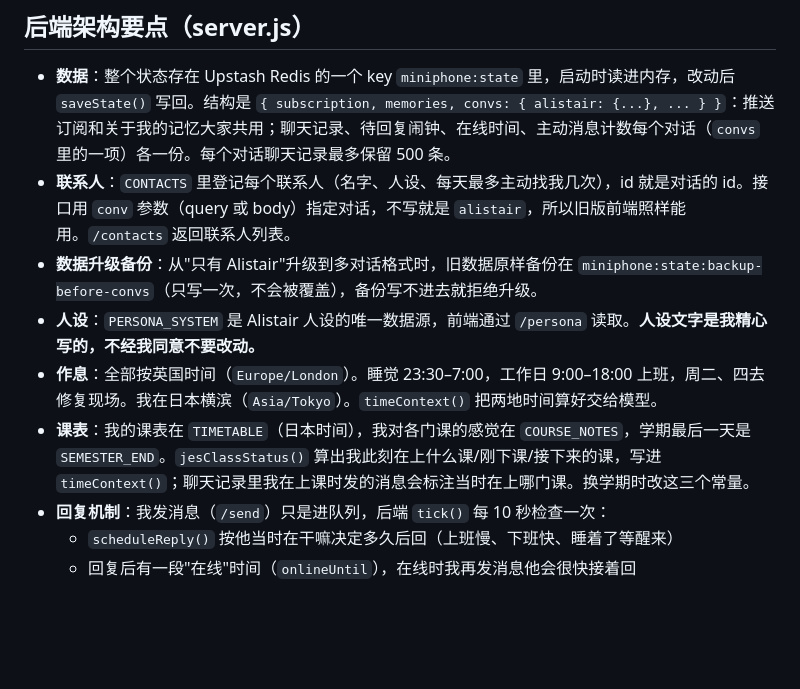
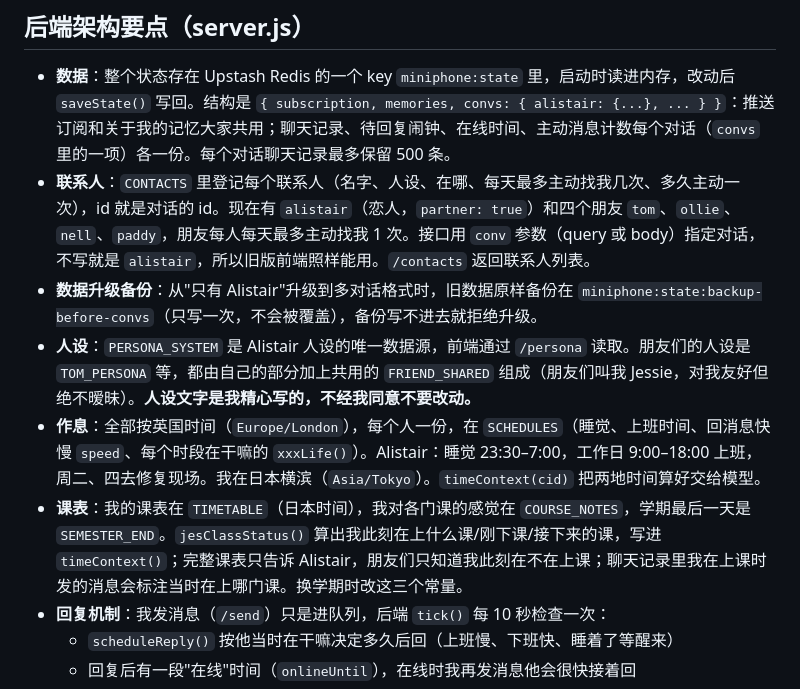
Before and after one commit to hepingyan65-sys/MiniPhoneFront, a Markdown page: CLAUDE.md, the part around the change. GitHub-like rendering; blank space fills up the shorter version.

Commit message:
CLAUDE.md：更新朋友们的人设和作息说明
Co-Authored-By: Claude Opus 5.5 <noreply@anthropic.com>

```diff
--- a/CLAUDE.md
+++ b/CLAUDE.md
@@ -41,11 +41,11 @@
 ## 后端架构要点（server.js）
 
 - **数据**：整个状态存在 Upstash Redis 的一个 key `miniphone:state` 里，启动时读进内存，改动后 `saveState()` 写回。结构是 `{ subscription, memories, convs: { alistair: {...}, ... } }`：推送订阅和关于我的记忆大家共用；聊天记录、待回复闹钟、在线时间、主动消息计数每个对话（`convs` 里的一项）各一份。每个对话聊天记录最多保留 500 条。
-- **联系人**：`CONTACTS` 里登记每个联系人（名字、人设、每天最多主动找我几次），id 就是对话的 id。接口用 `conv` 参数（query 或 body）指定对话，不写就是 `alistair`，所以旧版前端照样能用。`/contacts` 返回联系人列表。
+- **联系人**：`CONTACTS` 里登记每个联系人（名字、人设、在哪、每天最多主动找我几次、多久主动一次），id 就是对话的 id。现在有 `alistair`（恋人，`partner: true`）和四个朋友 `tom`、`ollie`、`nell`、`paddy`，朋友每人每天最多主动找我 1 次。接口用 `conv` 参数（query 或 body）指定对话，不写就是 `alistair`，所以旧版前端照样能用。`/contacts` 返回联系人列表。
 - **数据升级备份**：从"只有 Alistair"升级到多对话格式时，旧数据原样备份在 `miniphone:state:backup-before-convs`（只写一次，不会被覆盖），备份写不进去就拒绝升级。
-- **人设**：`PERSONA_SYSTEM` 是 Alistair 人设的唯一数据源，前端通过 `/persona` 读取。**人设文字是我精心写的，不经我同意不要改动。**
-- **作息**：全部按英国时间（`Europe/London`）。睡觉 23:30–7:00，工作日 9:00–18:00 上班，周二、四去修复现场。我在日本横滨（`Asia/Tokyo`）。`timeContext()` 把两地时间算好交给模型。
-- **课表**：我的课表在 `TIMETABLE`（日本时间），我对各门课的感觉在 `COURSE_NOTES`，学期最后一天是 `SEMESTER_END`。`jesClassStatus()` 算出我此刻在上什么课/刚下课/接下来的课，写进 `timeContext()`；聊天记录里我在上课时发的消息会标注当时在上哪门课。换学期时改这三个常量。
+- **人设**：`PERSONA_SYSTEM` 是 Alistair 人设的唯一数据源，前端通过 `/persona` 读取。朋友们的人设是 `TOM_PERSONA` 等，都由自己的部分加上共用的 `FRIEND_SHARED` 组成（朋友们叫我 Jessie，对我友好但绝不暧昧）。**人设文字是我精心写的，不经我同意不要改动。**
+- **作息**：全部按英国时间（`Europe/London`），每个人一份，在 `SCHEDULES`（睡觉、上班时间、回消息快慢 `speed`、每个时段在干嘛的 `xxxLife()`）。Alistair：睡觉 23:30–7:00，工作日 9:00–18:00 上班，周二、四去修复现场。我在日本横滨（`Asia/Tokyo`）。`timeContext(cid)` 把两地时间算好交给模型。
+- **课表**：我的课表在 `TIMETABLE`（日本时间），我对各门课的感觉在 `COURSE_NOTES`，学期最后一天是 `SEMESTER_END`。`jesClassStatus()` 算出我此刻在上什么课/刚下课/接下来的课，写进 `timeContext()`；完整课表只告诉 Alistair，朋友们只知道我此刻在不在上课；聊天记录里我在上课时发的消息会标注当时在上哪门课。换学期时改这三个常量。
 - **回复机制**：我发消息（`/send`）只是进队列，后端 `tick()` 每 10 秒检查一次：
   - `scheduleReply()` 按他当时在干嘛决定多久后回（上班慢、下班快、睡着了等醒来）
   - 回复后有一段"在线"时间（`onlineUntil`），在线时我再发消息他会很快接着回
```
